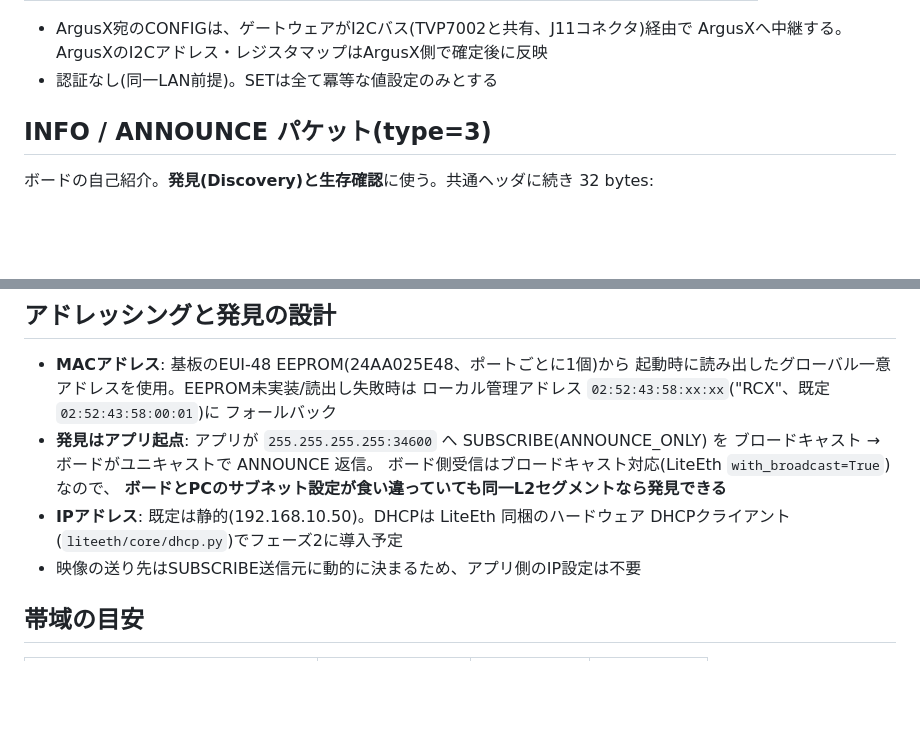
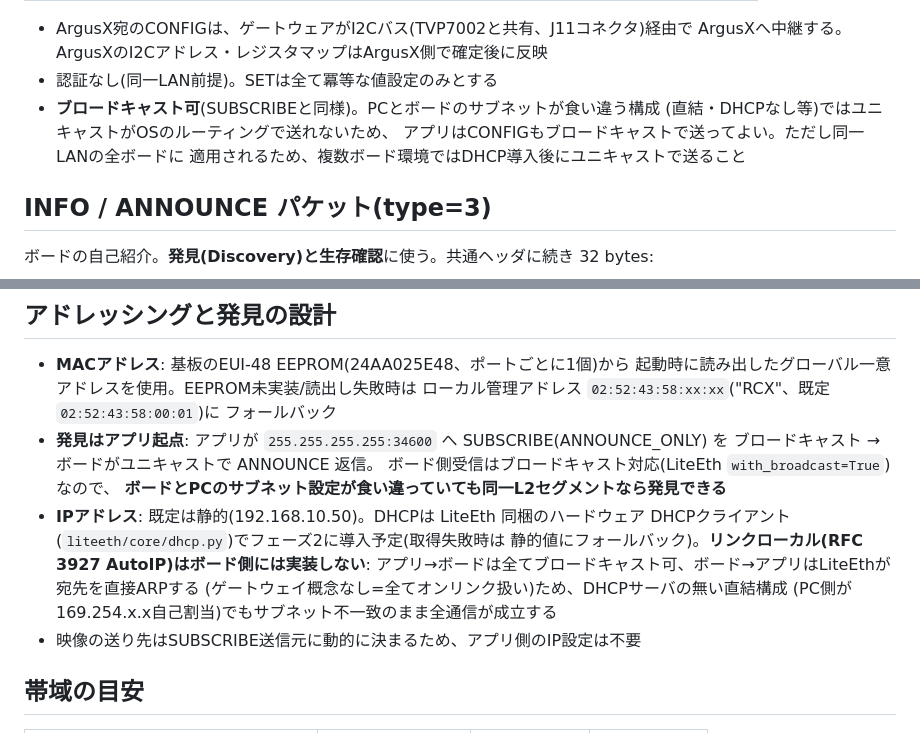
Before and after one commit to kunichiko/RetroCastX, a Markdown page: docs/protocol-v0.md, 2 parts joined by grey strips. Drawn GitHub-style; blank space fills up the shorter version.

Commit message:
プロトコル: IPアドレッシング方針を明文化(AutoIP不採用・CONFIGブロードキャスト可)
- ボードにリンクローカル(RFC 3927)は実装しない: ブロードキャスト受信+
  オンリンクARP送信により、直結・サブネット不一致でも全通信が成立するため
- CONFIGはユニキャスト前提だと直結構成で届かない穴があったため、
  SUBSCRIBE同様ブロードキャスト可と明記(複数ボード環境はDHCP後にユニキャスト)

Co-Authored-By: Claude Fable 5 <noreply@anthropic.com>

```diff
--- a/docs/protocol-v0.md
+++ b/docs/protocol-v0.md
@@ -116,6 +116,10 @@ CONFIG(key 0x0001)で選択する。
 - ArgusX宛のCONFIGは、ゲートウェアがI2Cバス(TVP7002と共有、J11コネクタ)経由で
   ArgusXへ中継する。ArgusXのI2Cアドレス・レジスタマップはArgusX側で確定後に反映
 - 認証なし(同一LAN前提)。SETは全て冪等な値設定のみとする
+- **ブロードキャスト可**(SUBSCRIBEと同様)。PCとボードのサブネットが食い違う構成
+  (直結・DHCPなし等)ではユニキャストがOSのルーティングで送れないため、
+  アプリはCONFIGもブロードキャストで送ってよい。ただし同一LANの全ボードに
+  適用されるため、複数ボード環境ではDHCP導入後にユニキャストで送ること
 
 ## INFO / ANNOUNCE パケット(type=3)
 
@@ -149,7 +153,11 @@ CONFIG(key 0x0001)で選択する。
   ボード側受信はブロードキャスト対応(LiteEth `with_broadcast=True`)なので、
   **ボードとPCのサブネット設定が食い違っていても同一L2セグメントなら発見できる**
 - **IPアドレス**: 既定は静的(192.168.10.50)。DHCPは LiteEth 同梱のハードウェア
-  DHCPクライアント(`liteeth/core/dhcp.py`)でフェーズ2に導入予定
+  DHCPクライアント(`liteeth/core/dhcp.py`)でフェーズ2に導入予定(取得失敗時は
+  静的値にフォールバック)。**リンクローカル(RFC 3927 AutoIP)はボード側には実装しない**:
+  アプリ→ボードは全てブロードキャスト可、ボード→アプリはLiteEthが宛先を直接ARPする
+  (ゲートウェイ概念なし=全てオンリンク扱い)ため、DHCPサーバの無い直結構成
+  (PC側が169.254.x.x自己割当)でもサブネット不一致のまま全通信が成立する
 - 映像の送り先はSUBSCRIBE送信元に動的に決まるため、アプリ側のIP設定は不要
 
 ## 帯域の目安
```
